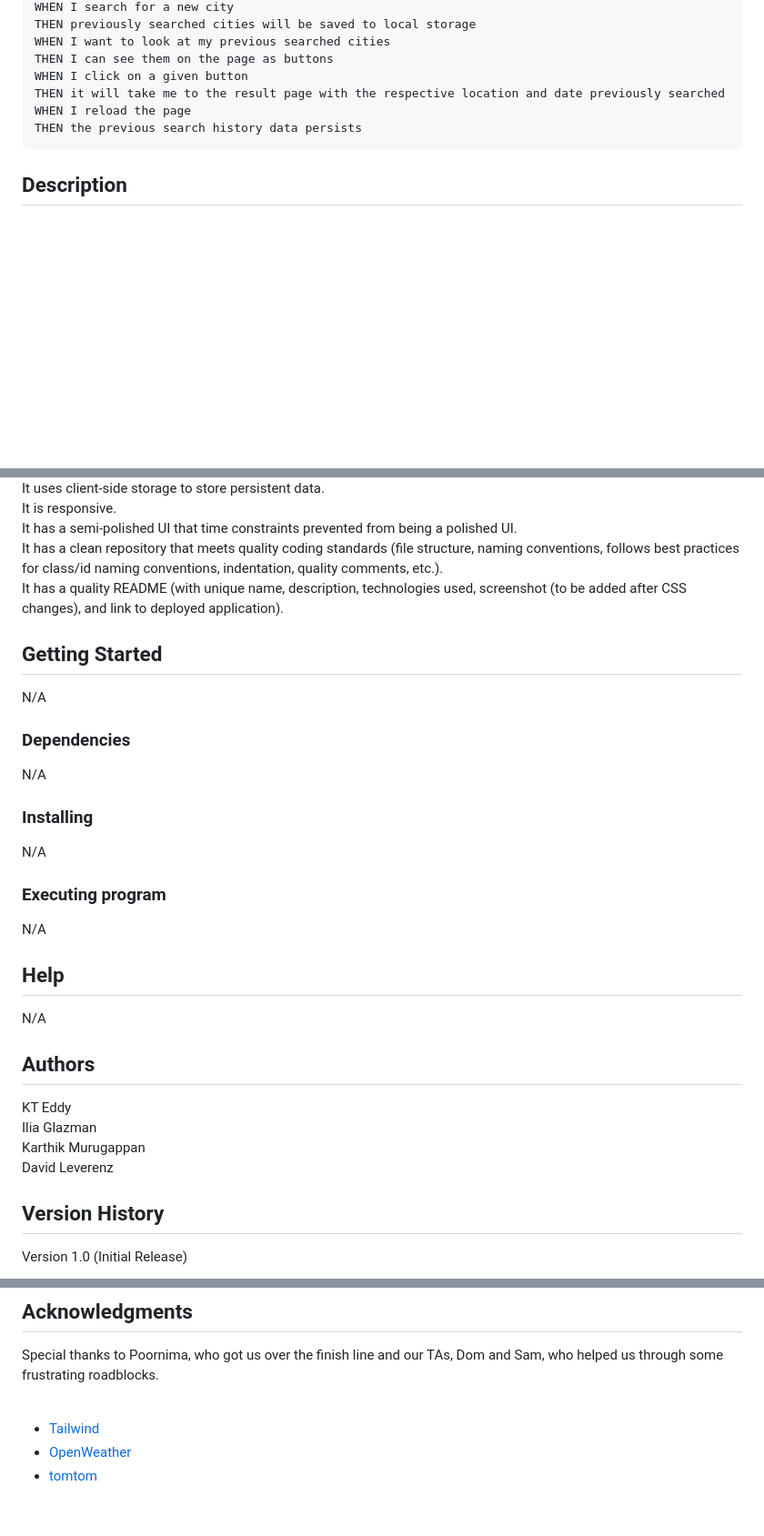
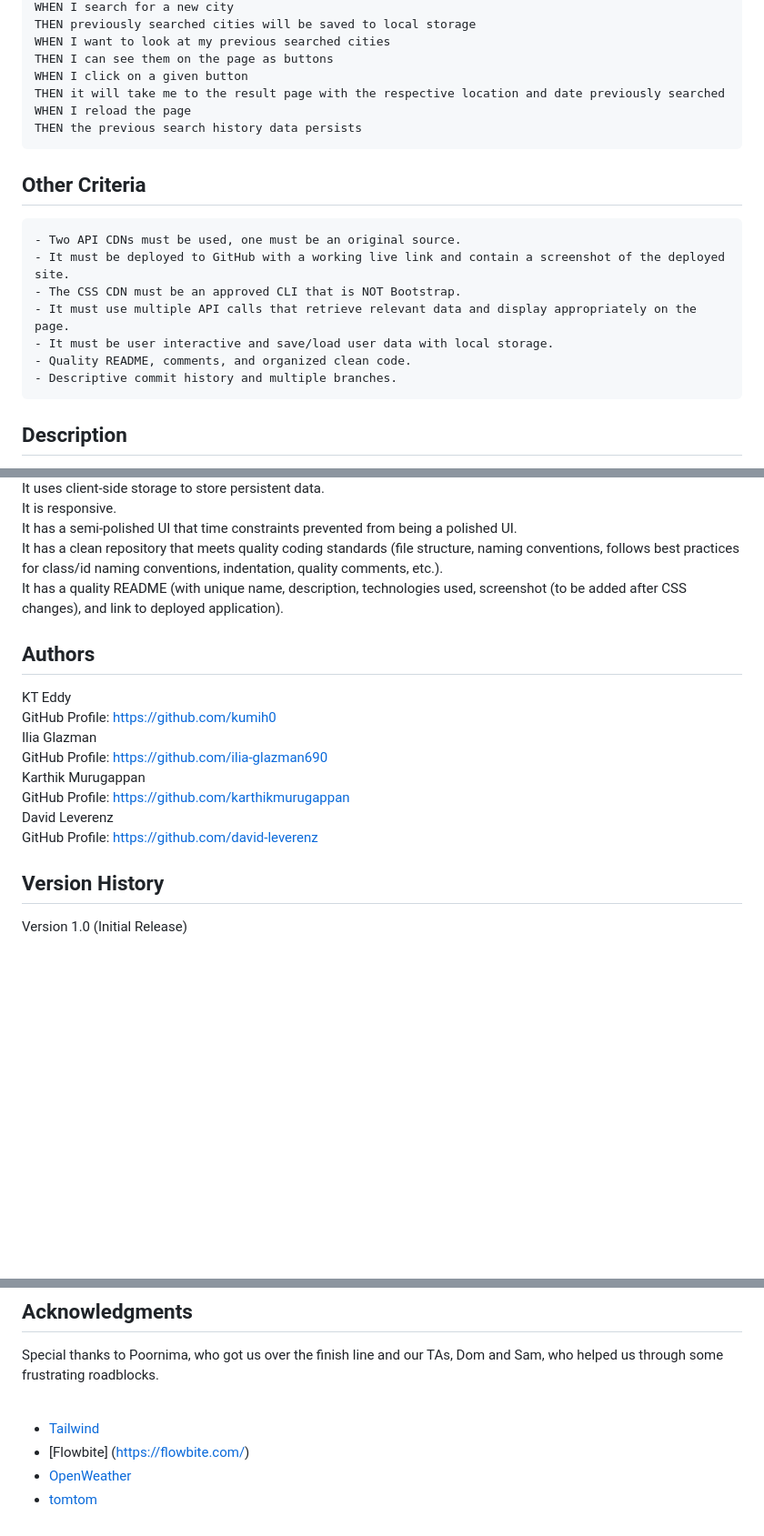
Before and after one commit to david-leverenz/day-after-tomorrow, a Markdown page: README.md, 3 parts joined by grey strips. Shown: that part at 91% size. Drawn GitHub-style; blank space fills up the shorter version.

Commit message:
finished updating README

````diff
--- a/README.md
+++ b/README.md
@@ -39,6 +40,15 @@ WHEN I reload the page
 THEN the previous search history data persists
 ```
 
+## Other Criteria
+    - Two API CDNs must be used, one must be an original source.
+    - It must be deployed to GitHub with a working live link and contain a screenshot of the deployed site.
+    - The CSS CDN must be an approved CLI that is NOT Bootstrap.
+    - It must use multiple API calls that retrieve relevant data and display appropriately on the page.
+    - It must be user interactive and save/load user data with local storage.
+    - Quality README, comments, and organized clean code.
+    - Descriptive commit history and multiple branches.
+
 ## Description
 Our website uses the Tailwind CSS framework (a framework other than Bootstrap).<br>
 It was deployed to GitHub Pages.<br>
@@ -50,21 +60,17 @@ It is responsive.<br>
 It has a semi-polished UI that time constraints prevented from being a polished UI.<br>
 It has a clean repository that meets quality coding standards (file structure, naming conventions, follows best practices for class/id naming conventions, indentation, quality comments, etc.).<br>
 It has a quality README (with unique name, description, technologies used, screenshot (to be added after CSS changes), and link to deployed application).<br>
-## Getting Started
-N/A<br>
-### Dependencies
-N/A<br>
-### Installing
-N/A<br>
-### Executing program
-N/A<br>
-## Help
-N/A<br>
+
 ## Authors
 KT Eddy<br>
+    GitHub Profile: https://github.com/kumih0 <br>
 Ilia Glazman<br>
+    GitHub Profile: https://github.com/ilia-glazman690<br>
 Karthik Murugappan<br>
+    GitHub Profile: https://github.com/karthikmurugappan<br>
 David Leverenz<br>
+    GitHub Profile: https://github.com/david-leverenz<br>
+
 ## Version History
 Version 1.0 (Initial Release)<br>
 ## License
@@ -73,5 +79,6 @@ This project is licensed under the MIT License - see the LICENSE.md file for det
 Special thanks to Poornima, who got us over the finish line and our TAs, Dom and Sam,
  who helped us through some frustrating roadblocks.<br><br>
 * [Tailwind](https://tailwindcss.com/)
+* [Flowbite] (https://flowbite.com/)
 * [OpenWeather](https://openweathermap.org/api)
 * [tomtom](https://www.tomtom.com/)
````
Also changed, not shown: other parts of README.md (+4 -3 lines).
